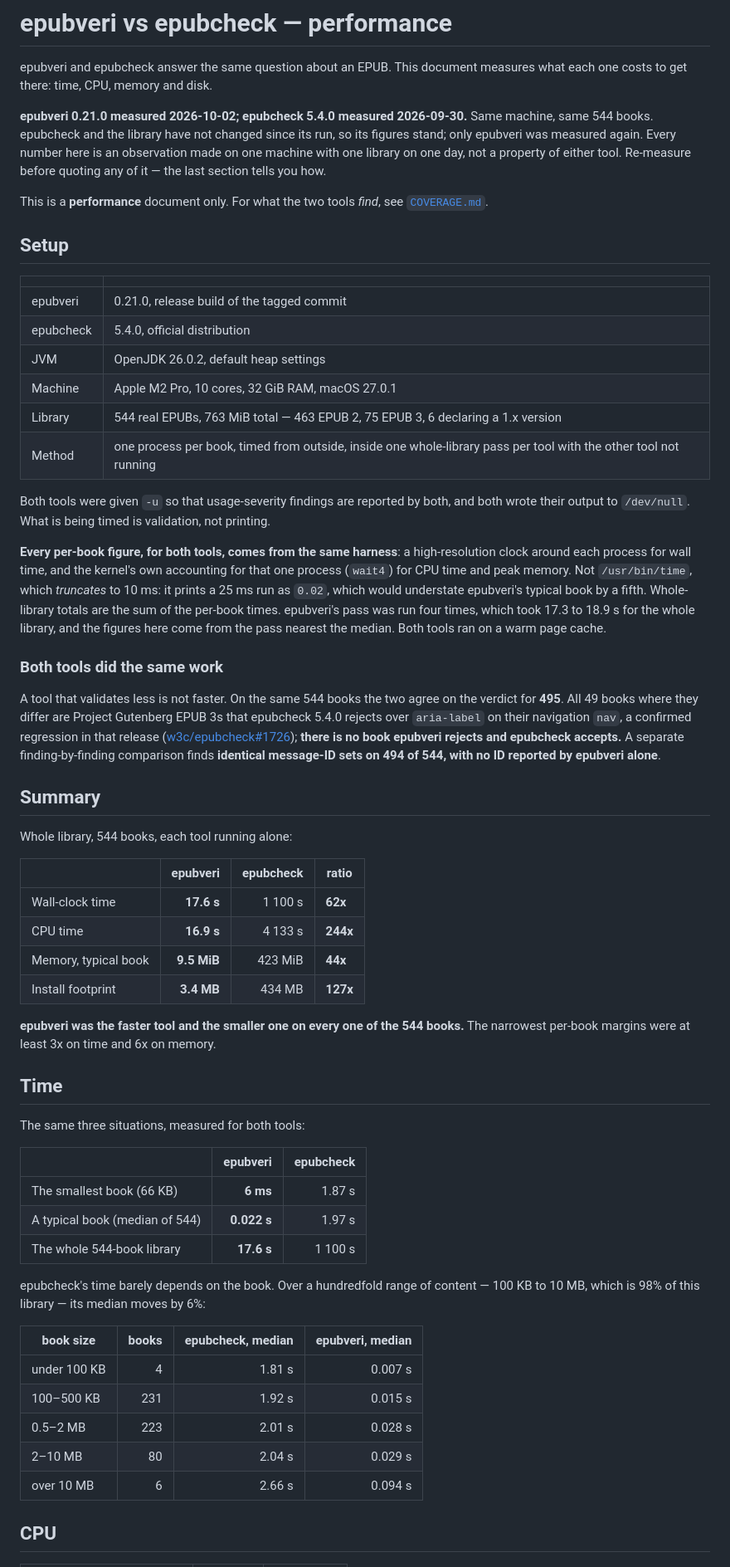
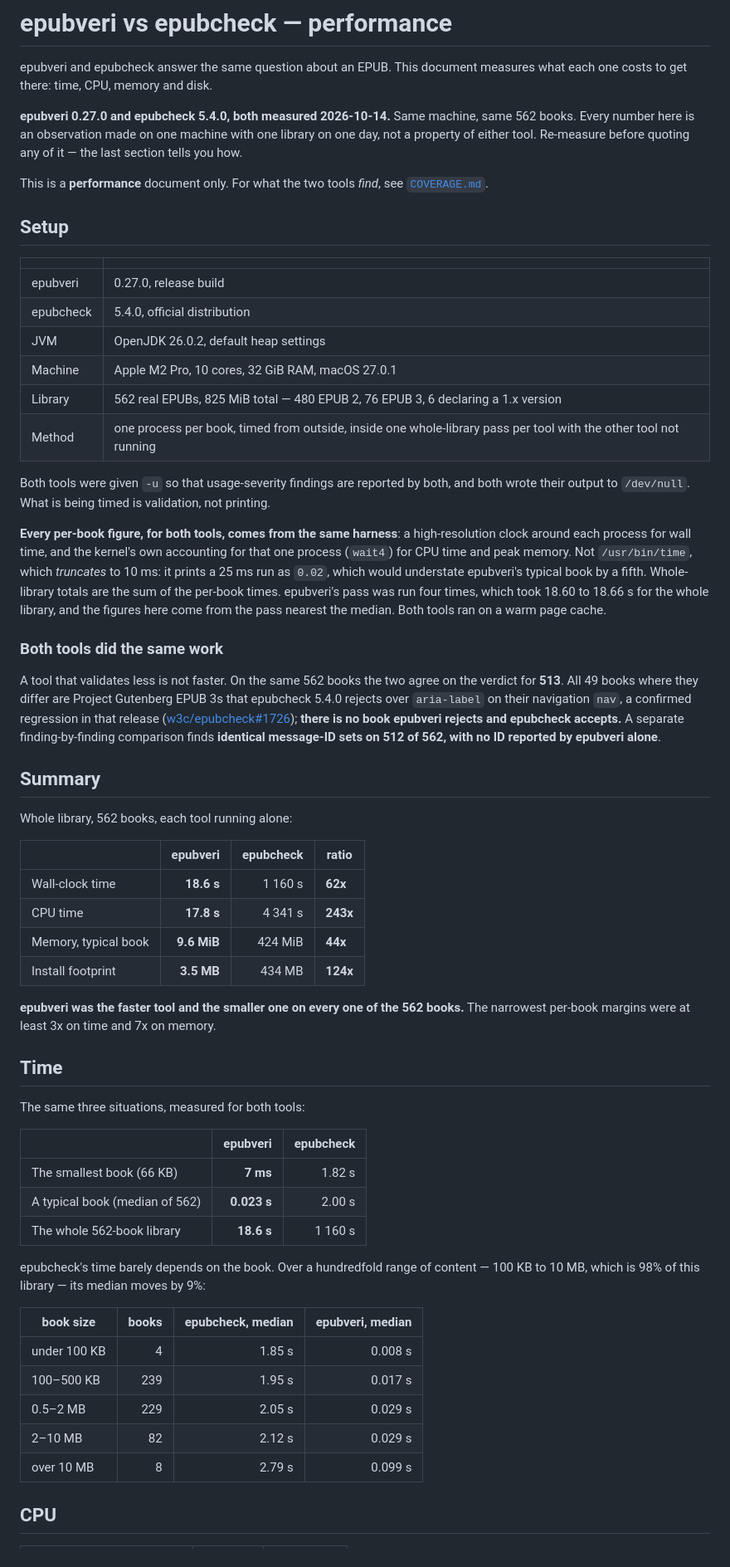
Before and after one commit to veripublica/epubveri, a Markdown page: docs/BENCHMARK.md, the part around one of its changes. Shown at 83% size. Rendered like a GitHub page.

```diff
--- a/docs/BENCHMARK.md
+++ b/docs/BENCHMARK.md
@@ -3,9 +3,8 @@
 epubveri and epubcheck answer the same question about an EPUB. This document
 measures what each one costs to get there: time, CPU, memory and disk.
 
-**epubveri 0.21.0 measured 2026-10-02; epubcheck 5.4.0 measured 2026-09-30.**
-Same machine, same 544 books. epubcheck and the library have not changed since
-its run, so its figures stand; only epubveri was measured again.
+**epubveri 0.27.0 and epubcheck 5.4.0, both measured 2026-10-14.**
+Same machine, same 562 books.
 Every number here is an observation made on one machine with one library on one
 day, not a property of either tool. Re-measure before quoting any of it — the
 last section tells you how.
@@ -17,11 +16,11 @@ This is a **performance** document only. For what the two tools *find*, see
 
 | | |
 |---|---|
-| epubveri | 0.21.0, release build of the tagged commit |
+| epubveri | 0.27.0, release build |
 | epubcheck | 5.4.0, official distribution |
 | JVM | OpenJDK 26.0.2, default heap settings |
 | Machine | Apple M2 Pro, 10 cores, 32 GiB RAM, macOS 27.0.1 |
-| Library | 544 real EPUBs, 763 MiB total — 463 EPUB 2, 75 EPUB 3, 6 declaring a 1.x version |
+| Library | 562 real EPUBs, 825 MiB total — 480 EPUB 2, 76 EPUB 3, 6 declaring a 1.x version |
 | Method | one process per book, timed from outside, inside one whole-library pass per tool with the other tool not running |
 
 Both tools were given `-u` so that usage-severity findings are reported by both,
@@ -34,33 +33,33 @@ accounting for that one process (`wait4`) for CPU time and peak memory. Not
 `/usr/bin/time`, which *truncates* to 10 ms: it prints a 25 ms run as `0.02`,
 which would understate epubveri's typical book by a fifth. Whole-library totals
 are the sum of the per-book times. epubveri's pass was run four times, which
-took 17.3 to 18.9 s for the whole library, and the figures here come from the
+took 18.60 to 18.66 s for the whole library, and the figures here come from the
 pass nearest the median. Both tools ran on a warm page cache.
 
 ### Both tools did the same work
 
-A tool that validates less is not faster. On the same 544 books the two agree on
-the verdict for **495**. All 49 books where they differ are Project Gutenberg
+A tool that validates less is not faster. On the same 562 books the two agree on
+the verdict for **513**. All 49 books where they differ are Project Gutenberg
 EPUB 3s that epubcheck 5.4.0 rejects over `aria-label` on their navigation
 `nav`, a confirmed regression in that release
 ([w3c/epubcheck#1726](https://github.com/w3c/epubcheck/issues/1726)); **there is
 no book epubveri rejects and epubcheck accepts.** A separate finding-by-finding
-comparison finds **identical message-ID sets on 494 of 544, with no ID reported
+comparison finds **identical message-ID sets on 512 of 562, with no ID reported
 by epubveri alone**.
 
 ## Summary
 
-Whole library, 544 books, each tool running alone:
+Whole library, 562 books, each tool running alone:
 
 | | epubveri | epubcheck | ratio |
 |---|---:|---:|---|
-| Wall-clock time | **17.6 s** | 1 100 s | **62x** |
-| CPU time | **16.9 s** | 4 133 s | **244x** |
-| Memory, typical book | **9.5 MiB** | 423 MiB | **44x** |
-| Install footprint | **3.4 MB** | 434 MB | **127x** |
+| Wall-clock time | **18.6 s** | 1 160 s | **62x** |
+| CPU time | **17.8 s** | 4 341 s | **243x** |
+| Memory, typical book | **9.6 MiB** | 424 MiB | **44x** |
+| Install footprint | **3.5 MB** | 434 MB | **124x** |
 
-**epubveri was the faster tool and the smaller one on every one of the 544
-books.** The narrowest per-book margins were at least 3x on time and 6x on
+**epubveri was the faster tool and the smaller one on every one of the 562
+books.** The narrowest per-book margins were at least 3x on time and 7x on
 memory.
 
 ## Time
@@ -69,21 +68,21 @@ The same three situations, measured for both tools:
 
 | | epubveri | epubcheck |
 |---|---:|---:|
-| The smallest book (66 KB) | **6 ms** | 1.87 s |
-| A typical book (median of 544) | **0.022 s** | 1.97 s |
-| The whole 544-book library | **17.6 s** | 1 100 s |
+| The smallest book (66 KB) | **7 ms** | 1.82 s |
+| A typical book (median of 562) | **0.023 s** | 2.00 s |
+| The whole 562-book library | **18.6 s** | 1 160 s |
 
 epubcheck's time barely depends on the book. Over a hundredfold range of
 content — 100 KB to 10 MB, which is 98% of this library — its median moves by
-6%:
+9%:
 
 | book size | books | epubcheck, median | epubveri, median |
 |---|---:|---:|---:|
-| under 100 KB | 4 | 1.81 s | 0.007 s |
-| 100–500 KB | 231 | 1.92 s | 0.015 s |
-| 0.5–2 MB | 223 | 2.01 s | 0.028 s |
-| 2–10 MB | 80 | 2.04 s | 0.029 s |
-| over 10 MB | 6 | 2.66 s | 0.094 s |
+| under 100 KB | 4 | 1.85 s | 0.008 s |
+| 100–500 KB | 239 | 1.95 s | 0.017 s |
+| 0.5–2 MB | 229 | 2.05 s | 0.029 s |
+| 2–10 MB | 82 | 2.12 s | 0.029 s |
+| over 10 MB | 8 | 2.79 s | 0.099 s |
 
 ## CPU
 
```
Also changed, not shown: other parts of docs/BENCHMARK.md (+17 -17 lines), README.md (+18 -18 lines).
